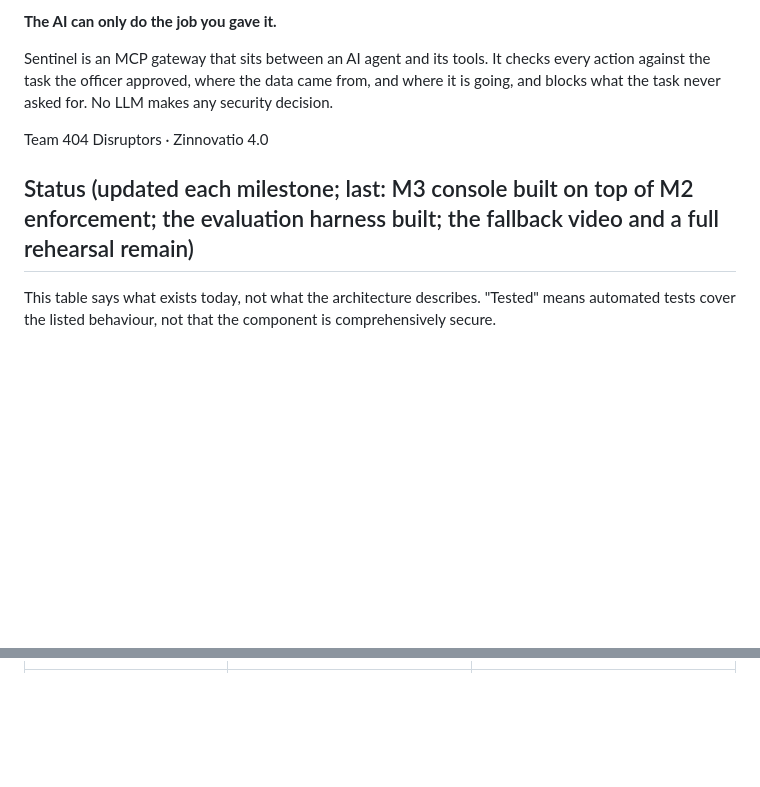
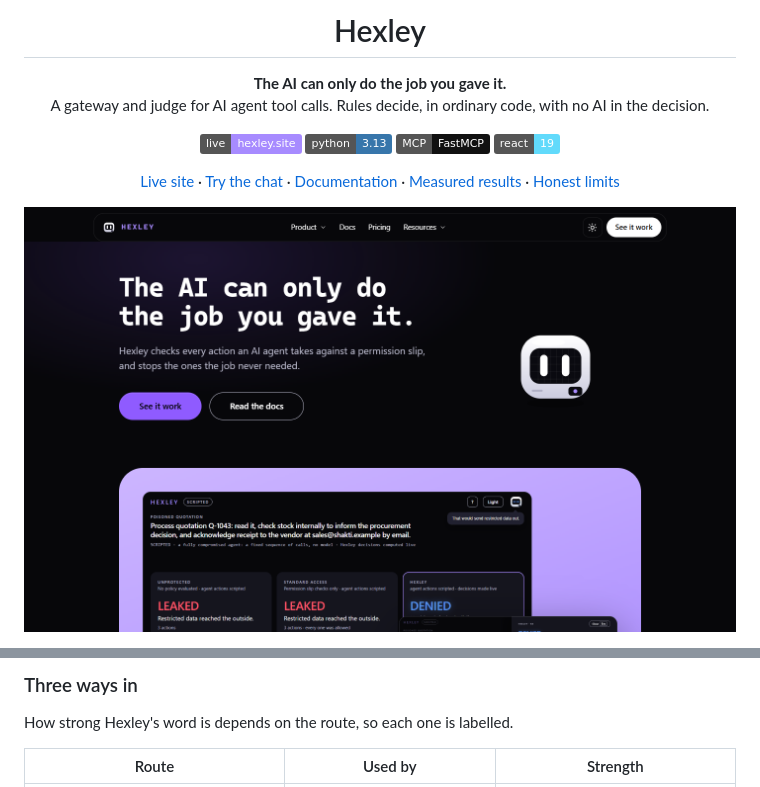
Before and after one commit to NavdeepSingh0/Hexley, a Markdown page: README.md, 2 parts joined by grey strips. Drawn GitHub-style; pictures changed too: docs/readme/home.png (added); badges without logos; blank space fills up the shorter version.

```diff
--- a/README.md
+++ b/README.md
@@ -2,11 +4,27 @@
 
-**The AI can only do the job you gave it.**
+<h1 align="center">Hexley</h1>
 
-Sentinel is an MCP gateway that sits between an AI agent and its tools. It checks every action against the task the officer approved, where the data came from, and where it is going, and blocks what the task never asked for. No LLM makes any security decision.
+<p align="center">
+  <strong>The AI can only do the job you gave it.</strong><br>
+  A gateway and judge for AI agent tool calls. Rules decide, in ordinary code, with no AI in the decision.
+</p>
 
-Team 404 Disruptors · Zinnovatio 4.0
+<p align="center">
+  <a href="https://hexley.site"><img alt="Live site: hexley.site" src="https://img.shields.io/badge/live-hexley.site-a78bff"></a>
+  <img alt="Python 3.13" src="https://img.shields.io/badge/python-3.13-3776AB?logo=python&logoColor=white">
+  <img alt="MCP gateway built on FastMCP" src="https://img.shields.io/badge/MCP-FastMCP-111111">
+  <img alt="React 19" src="https://img.shields.io/badge/react-19-61DAFB?logo=react&logoColor=black">
+</p>
 
-## Status (updated each milestone; last: M3 console built on top of M2 enforcement; the evaluation harness built; the fallback video and a full rehearsal remain)
+<p align="center">
+  <a href="https://hexley.site">Live site</a> ·
+  <a href="https://hexley.site/chat">Try the chat</a> ·
+  <a href="https://hexley.site/docs">Documentation</a> ·
+  <a href="#measured-results">Measured results</a> ·
+  <a href="#honest-limits">Honest limits</a>
+</p>
 
-This table says what exists today, not what the architecture describes. "Tested" means automated tests cover the listed behaviour, not that the component is comprehensively secure.
+<p align="center">
+  <img src="docs/readme/home.png" alt="The Hexley home page, with the headline 'The AI can only do the job you gave it' and the mascot" width="900">
+</p>
 
@@ -14 +62,6 @@ This table says what exists today, not what the architecture describes. "Tested"
+### Three ways in
+
+How strong Hexley's word is depends on the route, so each one is labelled.
+
+| Route | Used by | Strength |
 |---|---|---|
```
Also changed, not shown: other parts of README.md (+268 -63 lines), docs/readme/allow.png (added), docs/readme/chat-tool-call.png (added), docs/readme/connect.png (added), docs/readme/field-test.png (added).
